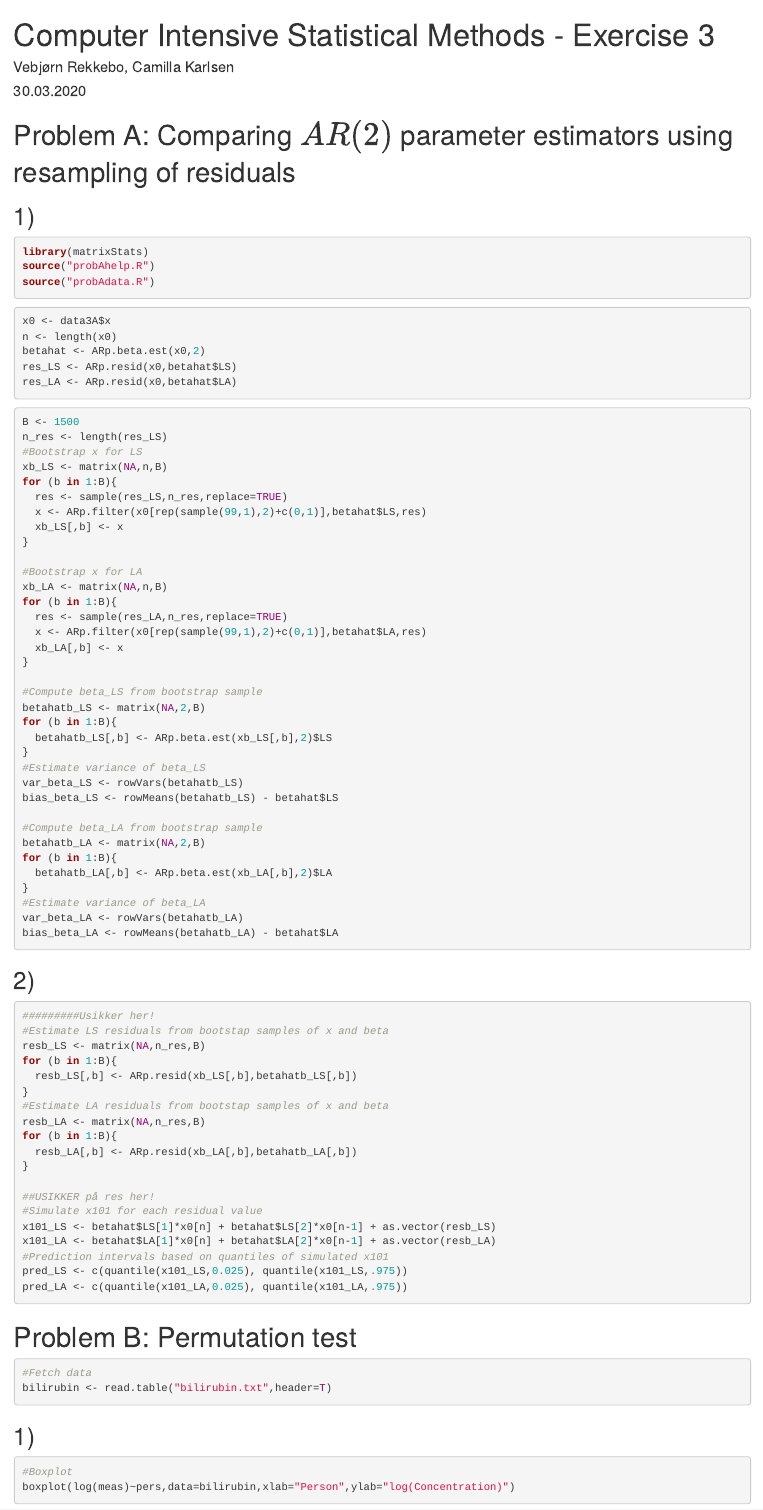
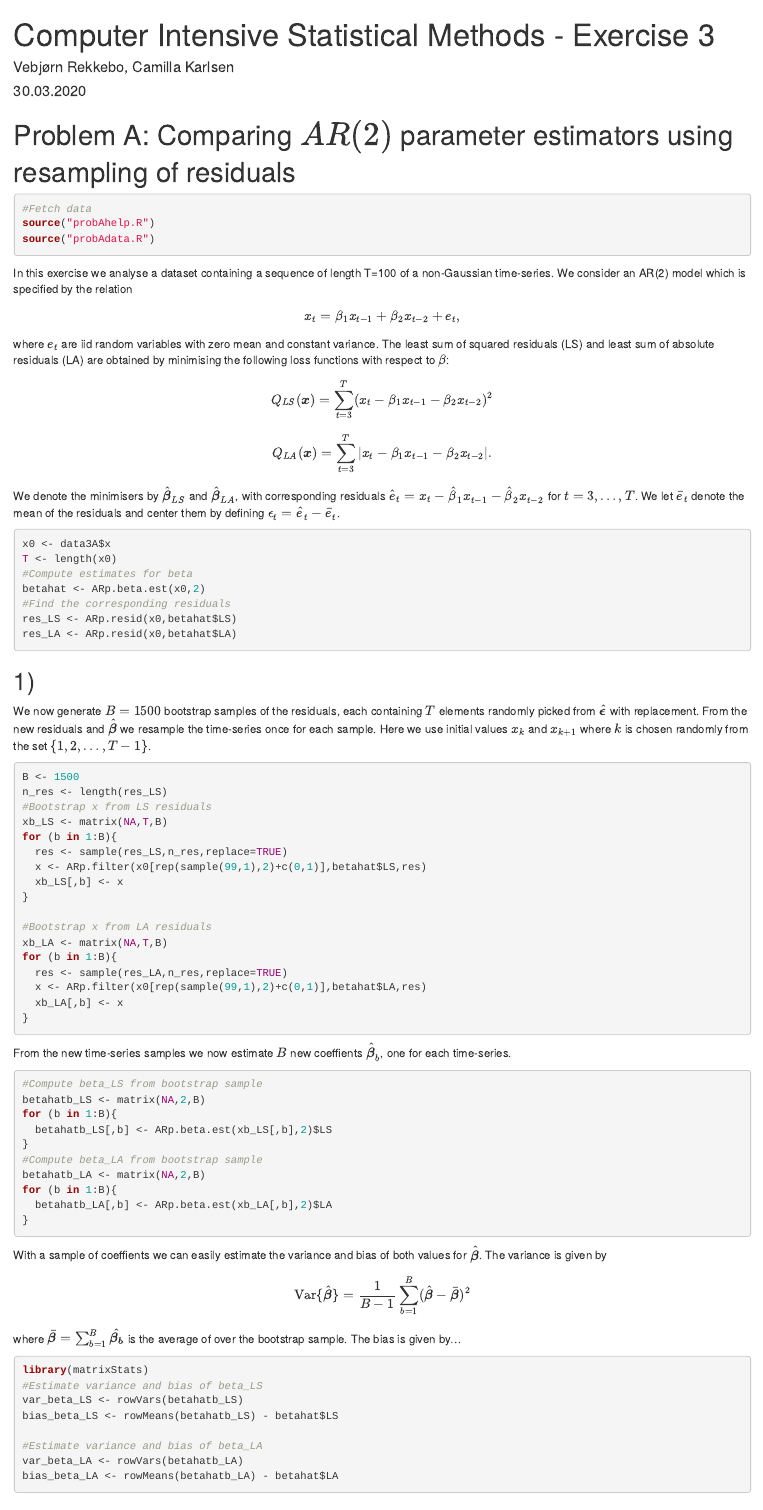
Before and after one commit to vebjorre/beregningskrevende, an R Markdown document (Project3/TMA4300 - Ex3.Rmd): the page in a window 1100 px wide, from its top. Rendered offline with R 4.5, knitr and Pandoc, with nearby package versions; code that draws random numbers runs with fixed seeds of ours; some code elsewhere in the file could not run offline.

Commit message:
Some text on problem A

````diff
--- a/Project3/TMA4300 - Ex3.Rmd
+++ b/Project3/TMA4300 - Ex3.Rmd
@@ -6,56 +6,80 @@ output: html_document
 ---
 
 # Problem A: Comparing $AR(2)$ parameter estimators using resampling of residuals
-
-## 1)
 ```{r}
-library(matrixStats)
+#Fetch data
 source("probAhelp.R")
 source("probAdata.R")
 ```
+In this exercise we analyse a dataset containing a sequence of length T=100 of a non-Gaussian time-series. We consider an AR(2) model which is specified by the relation
+$$
+  x_t = \beta_1x_{t-1} + \beta_2x_{t-2} + e_t,
+$$
+where $e_t$ are iid random variables with zero mean and constant variance. The least sum of squared residuals (LS) and least sum of absolute residuals (LA) are obtained by minimising the following loss functions with respect to $\beta$:
+$$
+Q_{LS}(\boldsymbol{x}) = \sum_{t=3}^T (x_t - \beta_1x_{t-1} - \beta_2x_{t-2})^2
+$$
+$$
+Q_{LA}(\boldsymbol{x}) = \sum_{t=3}^T |x_t - \beta_1x_{t-1} - \beta_2x_{t-2}|.
+$$
+We denote the minimisers by $\hat{\boldsymbol{\beta}}_{LS}$ and $\hat{\boldsymbol{\beta}}_{LA}$, with corresponding residuals $\hat{e}_t=x_t - \hat\beta_1x_{t-1} - \hat\beta_2x_{t-2}$ for $t=3,\dots,T$. We let $\bar{e}_t$ denote the mean of the residuals and center them by defining $\epsilon_t=\hat e_t-\bar{e}_t$.
 
 ```{r}
 x0 <- data3A$x
-n <- length(x0)
+T <- length(x0)
+#Compute estimates for beta
 betahat <- ARp.beta.est(x0,2)
+#Find the corresponding residuals
 res_LS <- ARp.resid(x0,betahat$LS)
 res_LA <- ARp.resid(x0,betahat$LA)
 ```
+## 1)
+We now generate $B=1500$ bootstrap samples of the residuals, each containing $T$ elements randomly picked from $\hat{\boldsymbol{\epsilon}}$ with replacement. From the new residuals and $\hat{\boldsymbol{\beta}}$ we resample the time-series once for each sample. Here we use initial values $x_{k}$ and $x_{k+1}$ where $k$ is chosen randomly from the set $\{1,2,\dots,T-1\}$.
 
 ```{r}
 B <- 1500
 n_res <- length(res_LS)
-#Bootstrap x for LS
-xb_LS <- matrix(NA,n,B)
+#Bootstrap x from LS residuals
+xb_LS <- matrix(NA,T,B)
 for (b in 1:B){
   res <- sample(res_LS,n_res,replace=TRUE)
   x <- ARp.filter(x0[rep(sample(99,1),2)+c(0,1)],betahat$LS,res)
   xb_LS[,b] <- x
 }
 
-#Bootstrap x for LA
-xb_LA <- matrix(NA,n,B)
+#Bootstrap x from LA residuals
+xb_LA <- matrix(NA,T,B)
 for (b in 1:B){
   res <- sample(res_LA,n_res,replace=TRUE)
   x <- ARp.filter(x0[rep(sample(99,1),2)+c(0,1)],betahat$LA,res)
   xb_LA[,b] <- x
 }
-
+```
+From the new time-series samples we now estimate $B$ new coeffients $\hat{\boldsymbol{\beta}}_{b}$, one for each time-series.
+```{r}
 #Compute beta_LS from bootstrap sample
 betahatb_LS <- matrix(NA,2,B)
 for (b in 1:B){
   betahatb_LS[,b] <- ARp.beta.est(xb_LS[,b],2)$LS
 }
-#Estimate variance of beta_LS
-var_beta_LS <- rowVars(betahatb_LS)
-bias_beta_LS <- rowMeans(betahatb_LS) - betahat$LS
-
 #Compute beta_LA from bootstrap sample
 betahatb_LA <- matrix(NA,2,B)
 for (b in 1:B){
   betahatb_LA[,b] <- ARp.beta.est(xb_LA[,b],2)$LA
 }
-#Estimate variance of beta_LA
+```
+With a sample of coeffients we can easily estimate the variance and bias of both values for $\hat{\boldsymbol{\beta}}$. The variance is given by
+$$
+\text{Var}\{\hat{\boldsymbol{\beta}}\} = \frac{1}{B-1}\sum_{b=1}^B (\hat{\boldsymbol{\beta}}-\bar{\boldsymbol{\beta}})^2
+$$
+where $\bar{\boldsymbol{\beta}}=\sum_{b=1}^B \hat{\boldsymbol{\beta_b}}$ is the average of over the bootstrap sample. The bias is given by...
+```{r}
+library(matrixStats)
+#Estimate variance and bias of beta_LS
+var_beta_LS <- rowVars(betahatb_LS)
+bias_beta_LS <- rowMeans(betahatb_LS) - betahat$LS
+
+#Estimate variance and bias of beta_LA
 var_beta_LA <- rowVars(betahatb_LA)
 bias_beta_LA <- rowMeans(betahatb_LA) - betahat$LA
 ```
````
